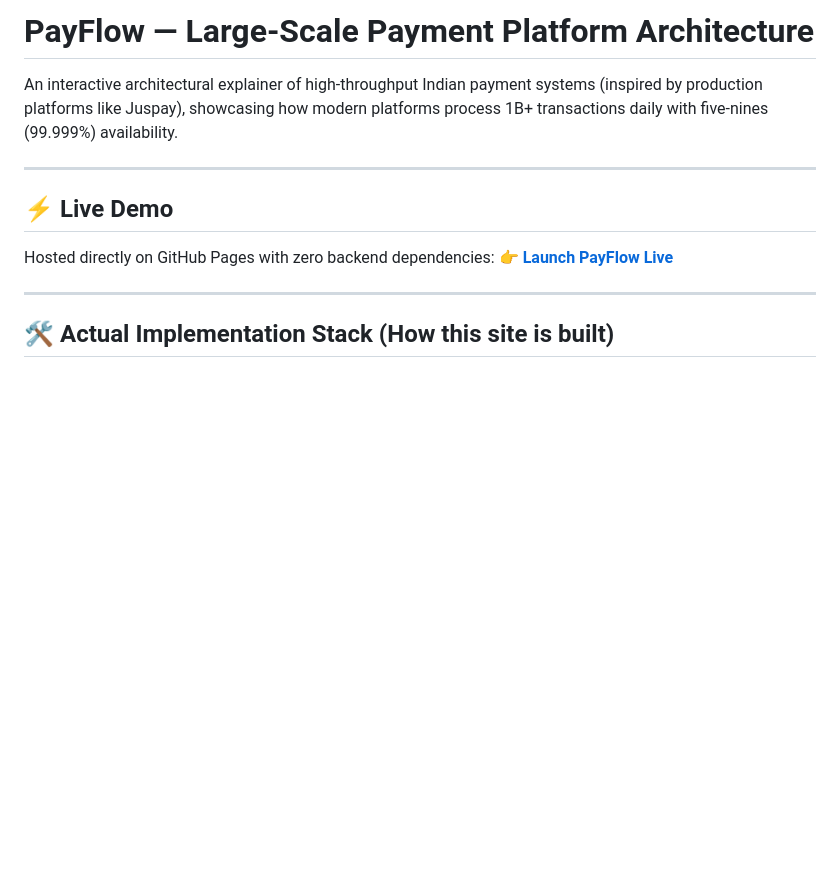
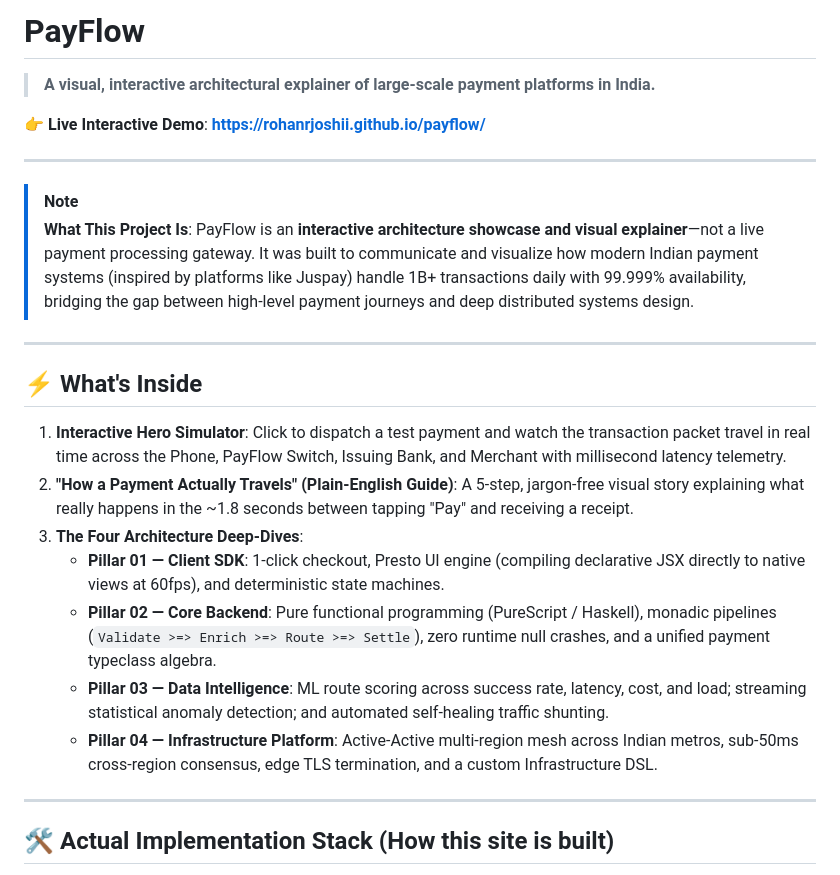
Before and after one commit to rohanrjoshii/payflow, a Markdown page: README.md, the part around one of its changes. Rendered like a GitHub page; blank space fills up the shorter version.

Commit message:
docs: lead with one-liner, live demo link, and honest architectural explainer scope

```diff
--- a/README.md
+++ b/README.md
@@ -1,12 +1,25 @@
-# PayFlow — Large-Scale Payment Platform Architecture
+# PayFlow
 
-An interactive architectural explainer of high-throughput Indian payment systems (inspired by production platforms like Juspay), showcasing how modern platforms process 1B+ transactions daily with five-nines (99.999%) availability.
+> **A visual, interactive architectural explainer of large-scale payment platforms in India.**
+
+👉 **Live Interactive Demo**: **[https://rohanrjoshii.github.io/payflow/](https://rohanrjoshii.github.io/payflow/)**
 
 ---
 
-## ⚡ Live Demo
-Hosted directly on GitHub Pages with zero backend dependencies:
-👉 **[Launch PayFlow Live](https://rohanrjoshii.github.io/payflow/)**
+> [!NOTE]
+> **What This Project Is**: PayFlow is an **interactive architecture showcase and visual explainer**—not a live payment processing gateway. It was built to communicate and visualize how modern Indian payment systems (inspired by platforms like Juspay) handle 1B+ transactions daily with 99.999% availability, bridging the gap between high-level payment journeys and deep distributed systems design.
+
+---
+
+## ⚡ What's Inside
+
+1. **Interactive Hero Simulator**: Click to dispatch a test payment and watch the transaction packet travel in real time across the Phone, PayFlow Switch, Issuing Bank, and Merchant with millisecond latency telemetry.
+2. **"How a Payment Actually Travels" (Plain-English Guide)**: A 5-step, jargon-free visual story explaining what really happens in the ~1.8 seconds between tapping "Pay" and receiving a receipt.
+3. **The Four Architecture Deep-Dives**:
+   - **Pillar 01 — Client SDK**: 1-click checkout, Presto UI engine (compiling declarative JSX directly to native views at 60fps), and deterministic state machines.
+   - **Pillar 02 — Core Backend**: Pure functional programming (PureScript / Haskell), monadic pipelines (`Validate >=> Enrich >=> Route >=> Settle`), zero runtime null crashes, and a unified payment typeclass algebra.
+   - **Pillar 03 — Data Intelligence**: ML route scoring across success rate, latency, cost, and load; streaming statistical anomaly detection; and automated self-healing traffic shunting.
+   - **Pillar 04 — Infrastructure Platform**: Active-Active multi-region mesh across Indian metros, sub-50ms cross-region consensus, edge TLS termination, and a custom Infrastructure DSL.
 
 ---
 
```
Also changed, not shown: other parts of README.md (+7 -22 lines).
